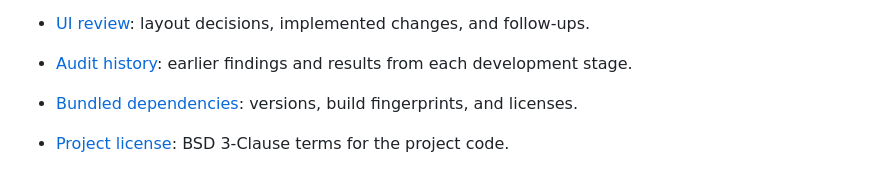
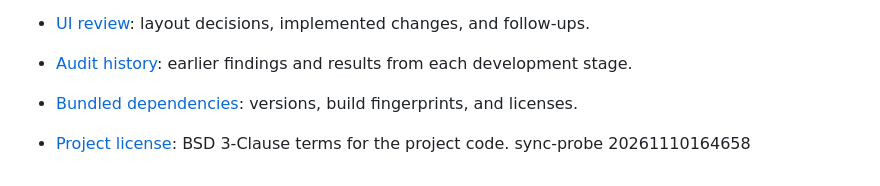
Before and after one commit to funkatron/petscii-graphics-lab, a Markdown page: README.md, the part around the change. Rendered like a GitHub page.

```diff
--- a/README.md
+++ b/README.md
@@ -417,3 +417,4 @@ Playwright tests desktop Chromium and iPad WebKit in landscape and portrait. Tes
 - [Audit history](AUDIT.md): earlier findings and results from each development stage.
 - [Bundled dependencies](vendor/README.md): versions, build fingerprints, and licenses.
 - [Project license](LICENSE): BSD 3-Clause terms for the project code.
+sync-probe 20261110164658
```
